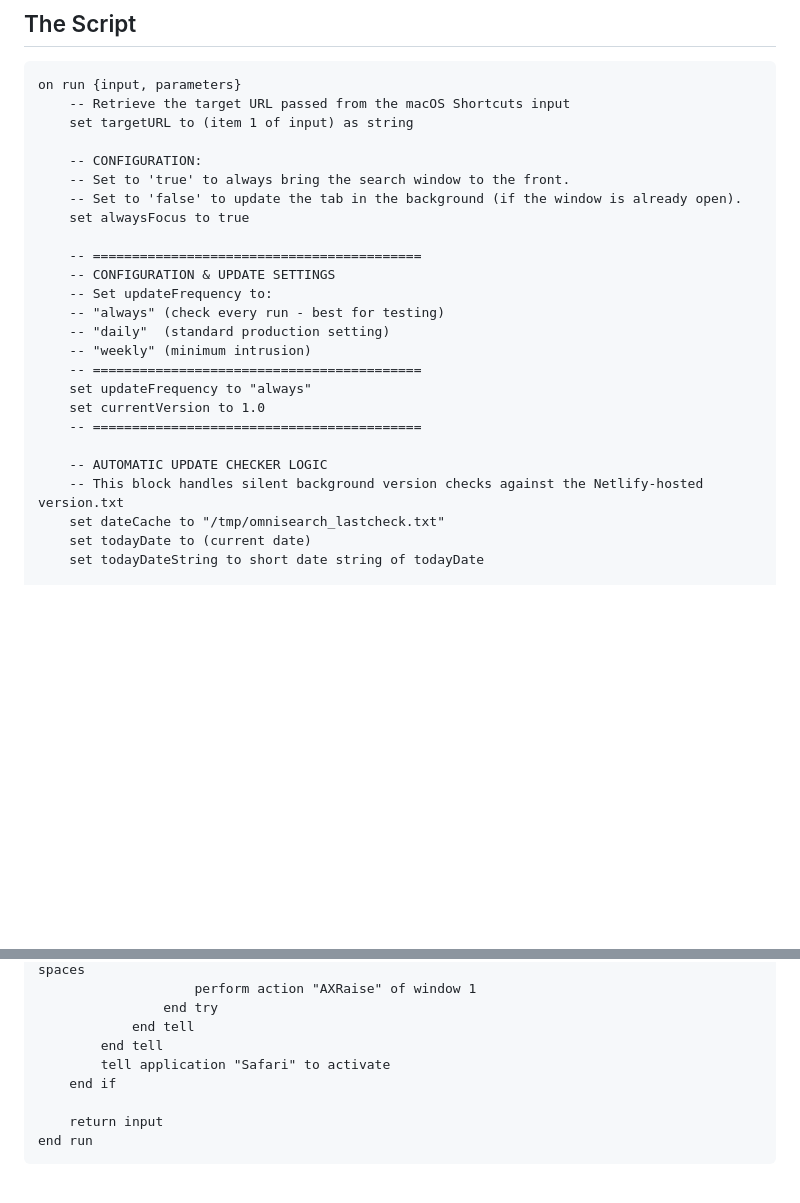
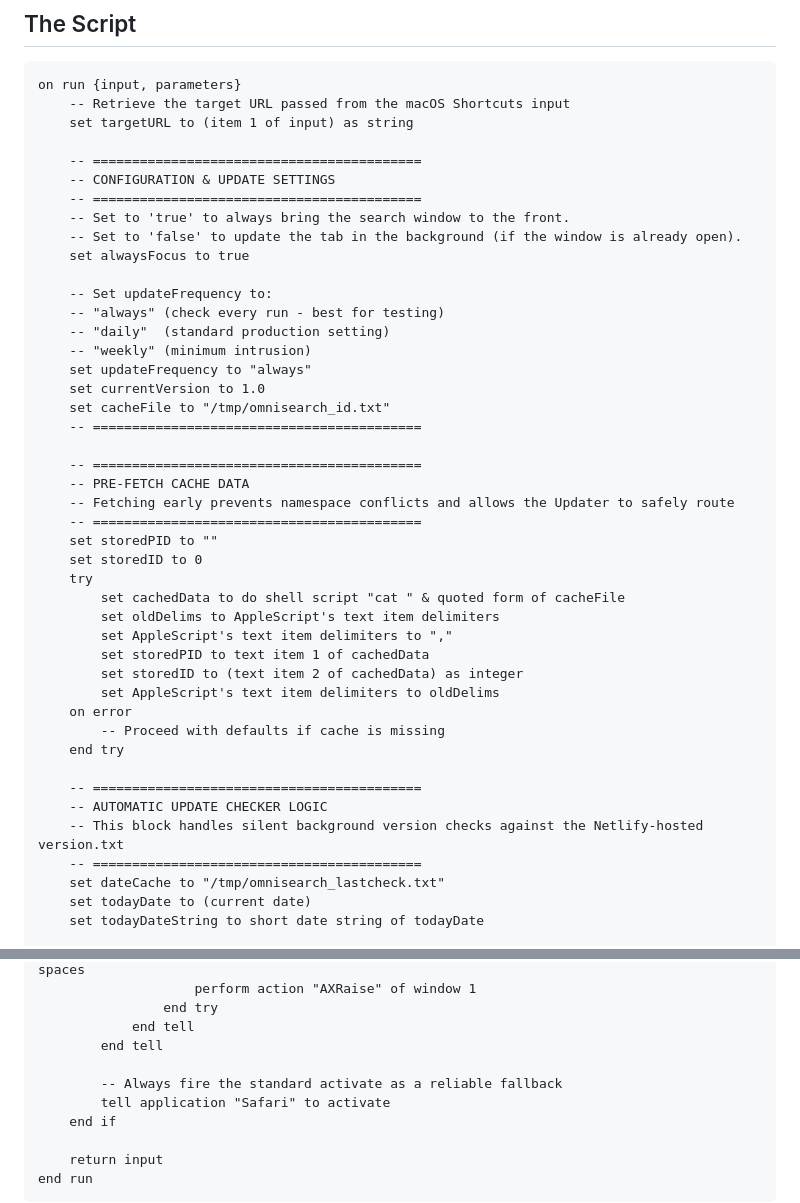
Before and after one commit to arunofhyd/OmniSearch, a Markdown page: omnisearch_native_with_updater.md, 2 parts joined by grey strips. Rendered like a GitHub page; blank space fills up the shorter version.

```diff
--- a/omnisearch_native_with_updater.md
+++ b/omnisearch_native_with_updater.md
@@ -15,24 +15,43 @@ on run {input, parameters}
 	-- Retrieve the target URL passed from the macOS Shortcuts input
 	set targetURL to (item 1 of input) as string
 
-	-- CONFIGURATION:
+	-- ==========================================
+	-- CONFIGURATION & UPDATE SETTINGS
+	-- ==========================================
 	-- Set to 'true' to always bring the search window to the front.
 	-- Set to 'false' to update the tab in the background (if the window is already open).
 	set alwaysFocus to true
 
-	-- ==========================================
-	-- CONFIGURATION & UPDATE SETTINGS
 	-- Set updateFrequency to:
 	-- "always" (check every run - best for testing)
 	-- "daily"  (standard production setting)
 	-- "weekly" (minimum intrusion)
-	-- ==========================================
 	set updateFrequency to "always"
 	set currentVersion to 1.0
+	set cacheFile to "/tmp/omnisearch_id.txt"
 	-- ==========================================
 
+	-- ==========================================
+	-- PRE-FETCH CACHE DATA
+	-- Fetching early prevents namespace conflicts and allows the Updater to safely route
+	-- ==========================================
+	set storedPID to ""
+	set storedID to 0
+	try
+		set cachedData to do shell script "cat " & quoted form of cacheFile
+		set oldDelims to AppleScript's text item delimiters
+		set AppleScript's text item delimiters to ","
+		set storedPID to text item 1 of cachedData
+		set storedID to (text item 2 of cachedData) as integer
+		set AppleScript's text item delimiters to oldDelims
+	on error
+		-- Proceed with defaults if cache is missing
+	end try
+
+	-- ==========================================
 	-- AUTOMATIC UPDATE CHECKER LOGIC
 	-- This block handles silent background version checks against the Netlify-hosted version.txt
+	-- ==========================================
 	set dateCache to "/tmp/omnisearch_lastcheck.txt"
 	set todayDate to (current date)
 	set todayDateString to short date string of todayDate
@@ -220,6 +240,8 @@ on run {input, parameters}
 				end try
 			end tell
 		end tell
+
+		-- Always fire the standard activate as a reliable fallback
 		tell application "Safari" to activate
 	end if
 
```
Also changed, not shown: other parts of omnisearch_native_with_updater.md (+24 -23 lines).
